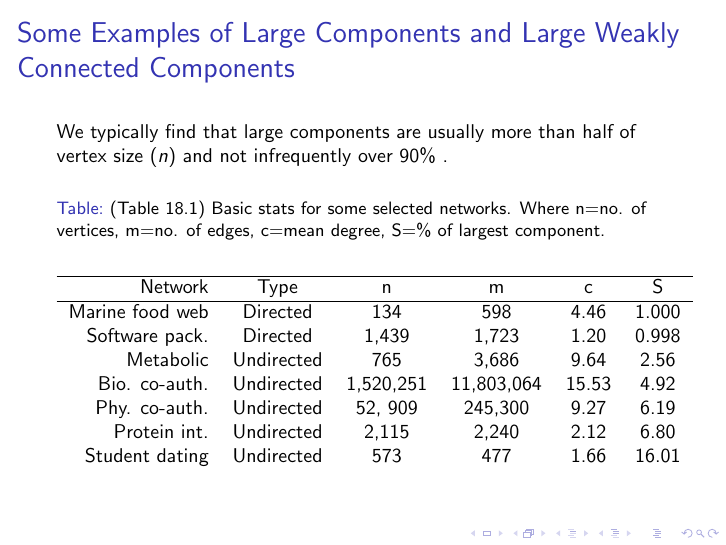
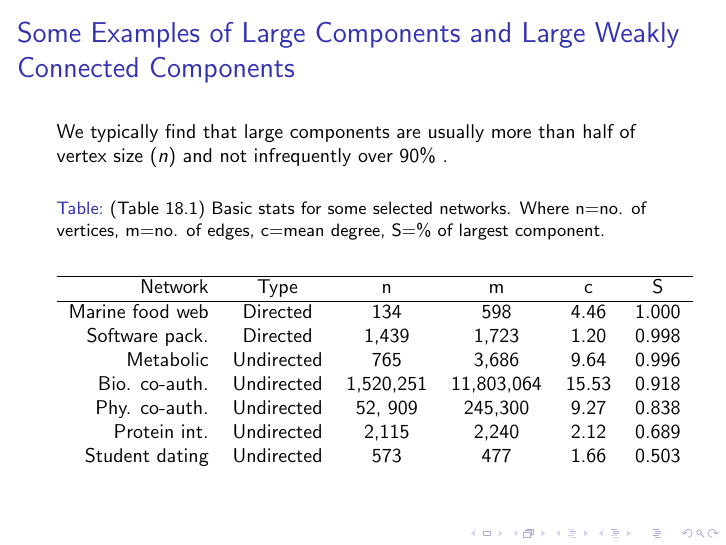
Before and after one commit to khughitt/network-biology-study-group, LaTeX slides (08-mn-realworld-networks-i/ch8_sec_1_4.tex): page 5 of 16. Compiled offline with pdfLaTeX.

Commit message:
I corrected the S cols of table 18.1

```diff
--- a/08-mn-realworld-networks-i/ch8_sec_1_4.tex
+++ b/08-mn-realworld-networks-i/ch8_sec_1_4.tex
@@ -101,11 +101,11 @@ We typically find that large components are usually more than half of vertex siz
 Network & Type & n & m & c & S \\  \hline
 Marine food web & Directed & 134 & 598 & 4.46 & 1.000 \\
 Software pack. & Directed & 1,439 & 1,723 & 1.20 & 0.998 \\
-Metabolic & Undirected & 765 & 3,686 & 9.64 & 2.56  \\
-Bio. co-auth. & Undirected & 1,520,251 & 11,803,064 & 15.53 & 4.92 \\
-Phy. co-auth. & Undirected & 52, 909 & 245,300  & 9.27 & 6.19 \\
-Protein int.& Undirected & 2,115 & 2,240 & 2.12 & 6.80 \\
-Student dating & Undirected & 573 & 477 & 1.66 & 16.01 \\
+Metabolic & Undirected & 765 & 3,686 & 9.64 & 0.996  \\
+Bio. co-auth. & Undirected & 1,520,251 & 11,803,064 & 15.53 & 0.918 \\
+Phy. co-auth. & Undirected & 52, 909 & 245,300  & 9.27 & 0.838 \\
+Protein int.& Undirected & 2,115 & 2,240 & 2.12 & 0.689 \\
+Student dating & Undirected & 573 & 477 & 1.66 & 0.503\\
 \end{tabular}
 \end{table}
 \end{frame}
```
Also changed, not shown: 08-mn-realworld-networks-i/ch8_sec_1_4.pdf, 2 other files.
